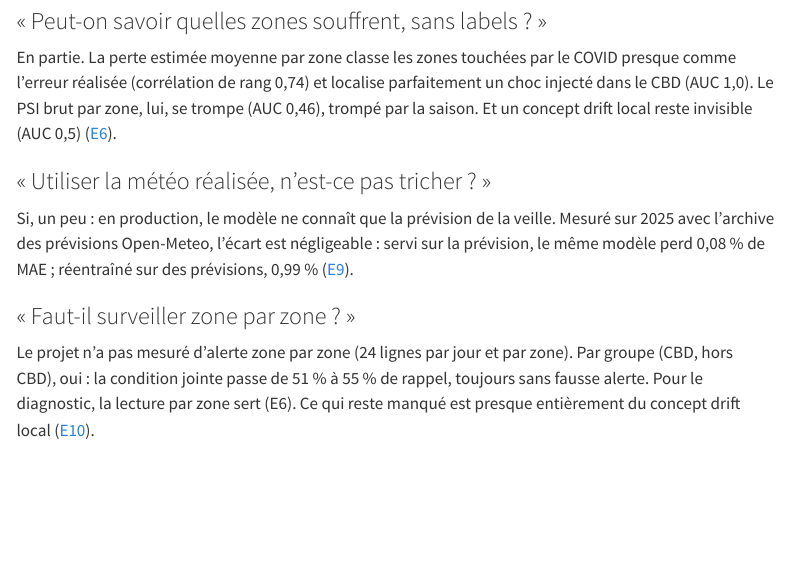
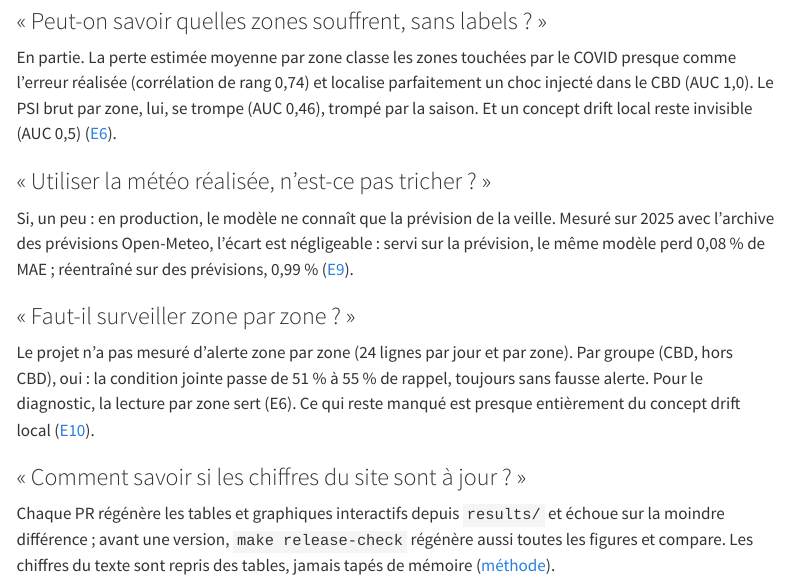
Before and after one commit to gwils28/zonefleet-observability, a Quarto document (site/faq.qmd): the page in a window 1100 px wide, from 1780 px down. Rendered offline with R 4.5, knitr and Pandoc in place of Quarto, with nearby package versions; menus at the side of the page are left out.

Commit message:
docs(faq): comment savoir si les chiffres sont à jour

```diff
--- a/site/faq.qmd
+++ b/site/faq.qmd
@@ -93,3 +93,9 @@ groupe (CBD, hors CBD), oui : la condition jointe passe de 51 % à 55 % de rappe
 toujours sans fausse alerte. Pour le diagnostic, la lecture par zone sert (E6). Ce
 qui reste manqué est presque entièrement du concept drift local
 ([E10](experiences/e10-zones.qmd)).
+
+### « Comment savoir si les chiffres du site sont à jour ? »
+Chaque PR régénère les tables et graphiques interactifs depuis `results/` et échoue sur
+la moindre différence ; avant une version, `make release-check` régénère aussi toutes les
+figures et compare. Les chiffres du texte sont repris des tables, jamais tapés de mémoire
+([méthode](methode.qmd)).
```
